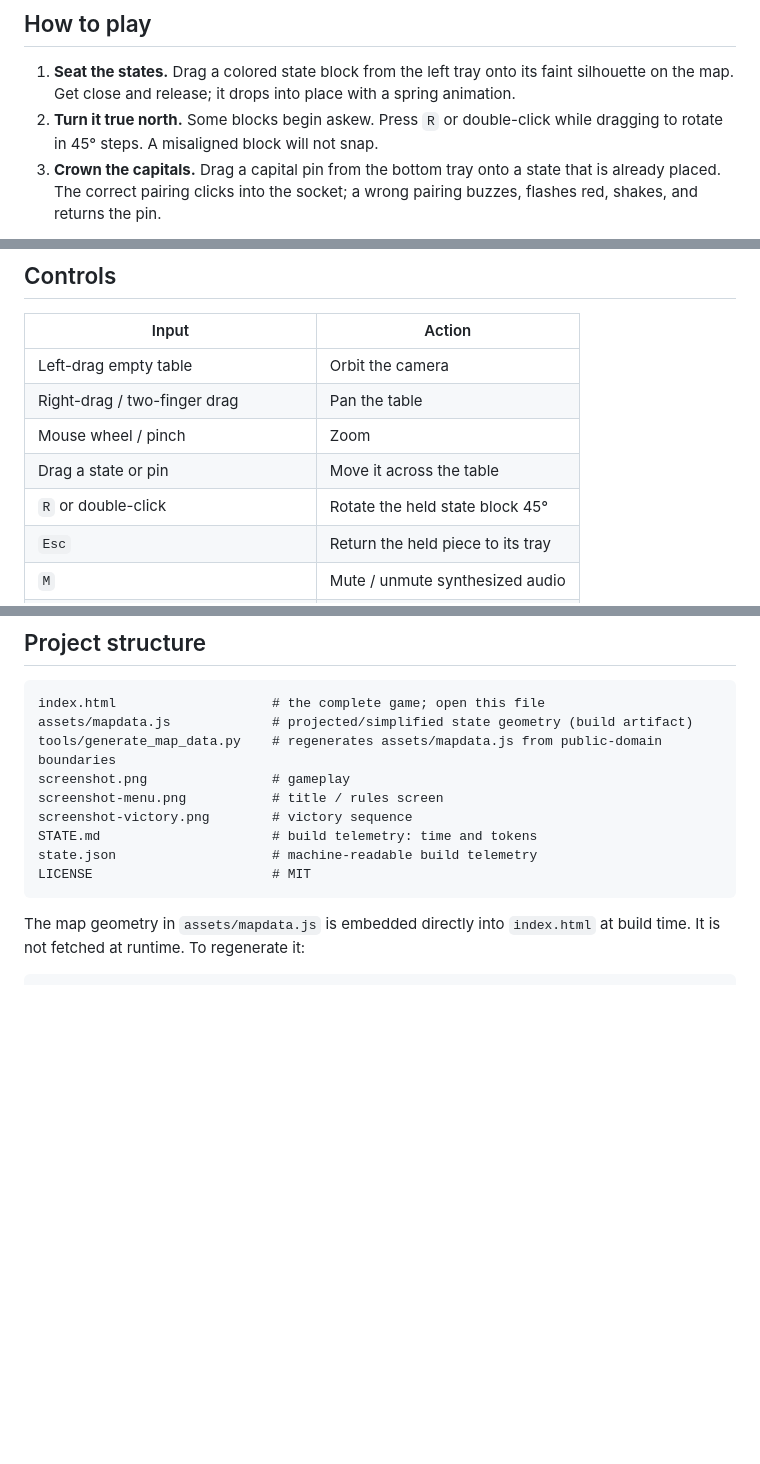
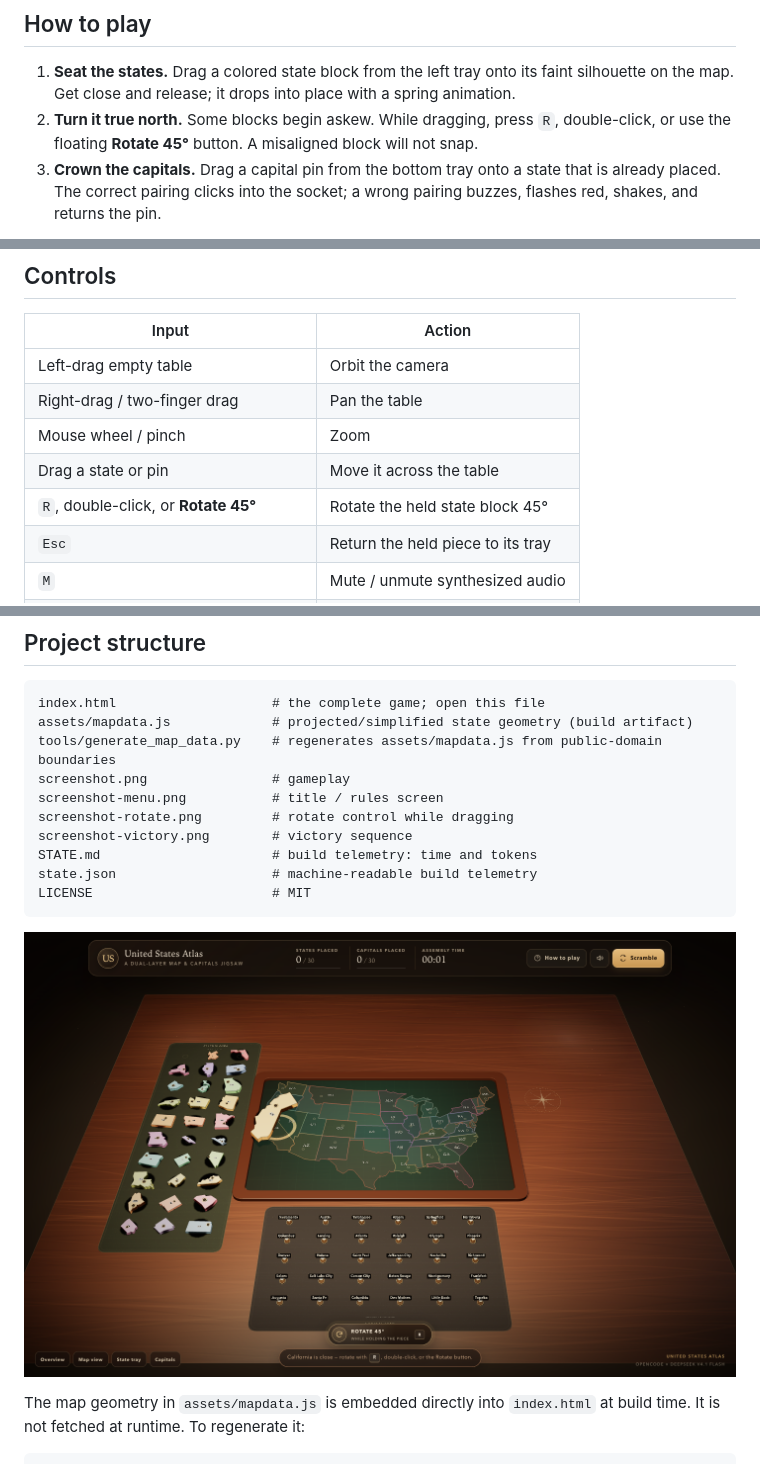
Before and after one commit to somphol/us-map-jigsaw-3d, a Markdown page: README.md, 3 parts joined by grey strips. Rendered like a GitHub page; pictures changed too: screenshot-rotate.png (added); blank space fills up the shorter version.

Commit message:
feat: show an on-screen rotate control while dragging

````diff
--- a/README.md
+++ b/README.md
@@ -22,7 +22,7 @@ Three.js is loaded from jsDelivr, so the first load needs an internet connection
 ## How to play
 
 1. **Seat the states.** Drag a colored state block from the left tray onto its faint silhouette on the map. Get close and release; it drops into place with a spring animation.
-2. **Turn it true north.** Some blocks begin askew. Press `R` or double-click while dragging to rotate in 45° steps. A misaligned block will not snap.
+2. **Turn it true north.** Some blocks begin askew. While dragging, press `R`, double-click, or use the floating **Rotate 45°** button. A misaligned block will not snap.
 3. **Crown the capitals.** Drag a capital pin from the bottom tray onto a state that is already placed. The correct pairing clicks into the socket; a wrong pairing buzzes, flashes red, shakes, and returns the pin.
 
 When a state and its capital are both placed, a fact card appears with the capital, estimated population, and order of statehood.
@@ -35,7 +35,7 @@ When a state and its capital are both placed, a fact card appears with the capit
 | Right-drag / two-finger drag | Pan the table |
 | Mouse wheel / pinch | Zoom |
 | Drag a state or pin | Move it across the table |
-| `R` or double-click | Rotate the held state block 45° |
+| `R`, double-click, or **Rotate 45°** | Rotate the held state block 45° |
 | `Esc` | Return the held piece to its tray |
 | `M` | Mute / unmute synthesized audio |
 | `H` | Open the rules |
@@ -91,11 +92,14 @@ assets/mapdata.js             # projected/simplified state geometry (build artif
 tools/generate_map_data.py    # regenerates assets/mapdata.js from public-domain boundaries
 screenshot.png                # gameplay
 screenshot-menu.png           # title / rules screen
+screenshot-rotate.png         # rotate control while dragging
 screenshot-victory.png        # victory sequence
 STATE.md                      # build telemetry: time and tokens
 state.json                    # machine-readable build telemetry
 LICENSE                       # MIT
 ```
+
+![Rotate control while dragging a state](screenshot-rotate.png)
 
 The map geometry in `assets/mapdata.js` is embedded directly into `index.html` at build time. It is not fetched at runtime. To regenerate it:
 
````
Also changed, not shown: other parts of README.md (+1 -0 lines), STATE.md (+2 -1 lines), 2 other files.
